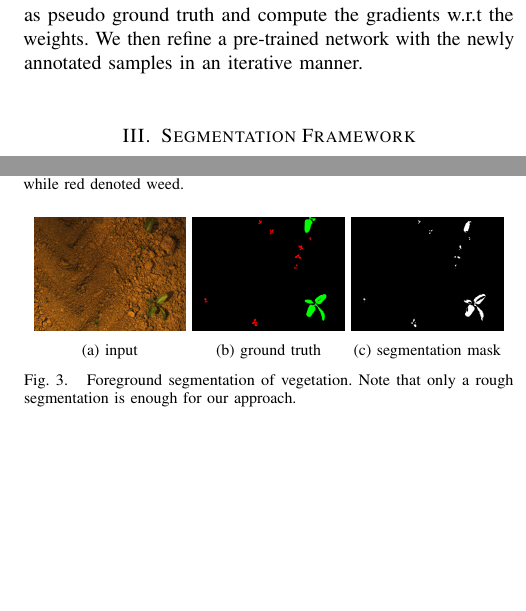
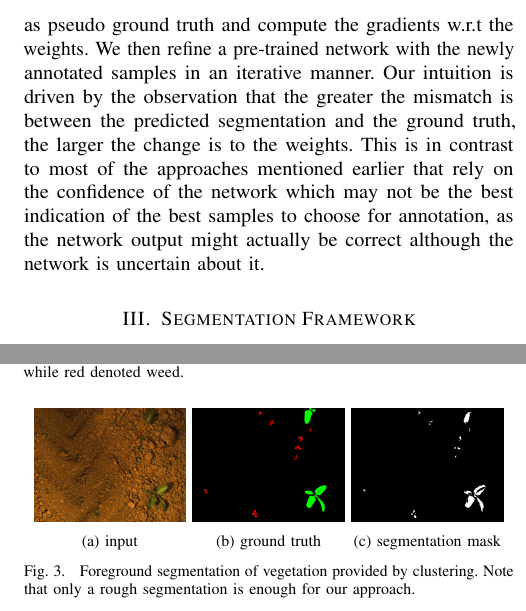
Before and after one commit to rashatemp/rasha19iros, a LaTeX paper (rasha19iros.tex): two parts of the columns of pages 3 and 5 of 8, joined at a grey line, cut so that both start at the same text, the shorter picture padded with empty space. Compiled offline with pdfLaTeX.

Commit message:
editorial part 2

```diff
--- a/rasha19iros.tex
+++ b/rasha19iros.tex
@@ -207,7 +207,8 @@ The Expected Model Output Change Principle (EMOC) developed by Freytag~\etal~\ci
 
 In the context of self-learning, Zhang~\etal~\cite{zhang2018self} use labels obtained with K-means graph cuts as ground truth for their network. The predictions produced by the model are then used as the target labels for the next iteration of the process.
 
-Different to these works, we experiment with approaches that directly measure how annotated samples can affect the gradients. We use labels obtained with very weak supervision as pseudo ground truth and compute the gradients w.r.t the weights. We then refine a pre-trained network with the newly annotated samples in an iterative manner.
+
+Different to these works, we experiment with approaches that directly measure how annotated samples can affect the gradients. We use labels obtained with very weak supervision as pseudo ground truth and compute the gradients w.r.t the weights. We then refine a pre-trained network with the newly annotated samples in an iterative manner. Our intuition is driven by the observation that the greater the mismatch is between the predicted segmentation and the ground truth, the larger the change is to the weights. This is in contrast to most of the approaches mentioned earlier that rely on the confidence of the network which may not be the best indication of the best samples to choose for annotation, as the network output might actually be correct although the network is uncertain about it.
 
 
 \section{Segmentation Framework} \label{sec:seg_framework}
@@ -379,7 +380,7 @@ The datasets we used were acquired with a Bosch Deepfield Robotics BoniRob UGV i
    		\caption{segmentation mask}
 		\label{unsup_lbl}
    \end{subfigure}
-    \caption{Foreground segmentation of vegetation. Note that only a rough segmentation is enough for our approach.}
+    \caption{Foreground segmentation of vegetation provided by clustering. Note that only a rough segmentation is enough for our approach.}
     \label{fig:unsupervised_foreground}
 \end{figure}
 
```
Also changed, not shown: rasha19iros.tex (4 more changed lines).
